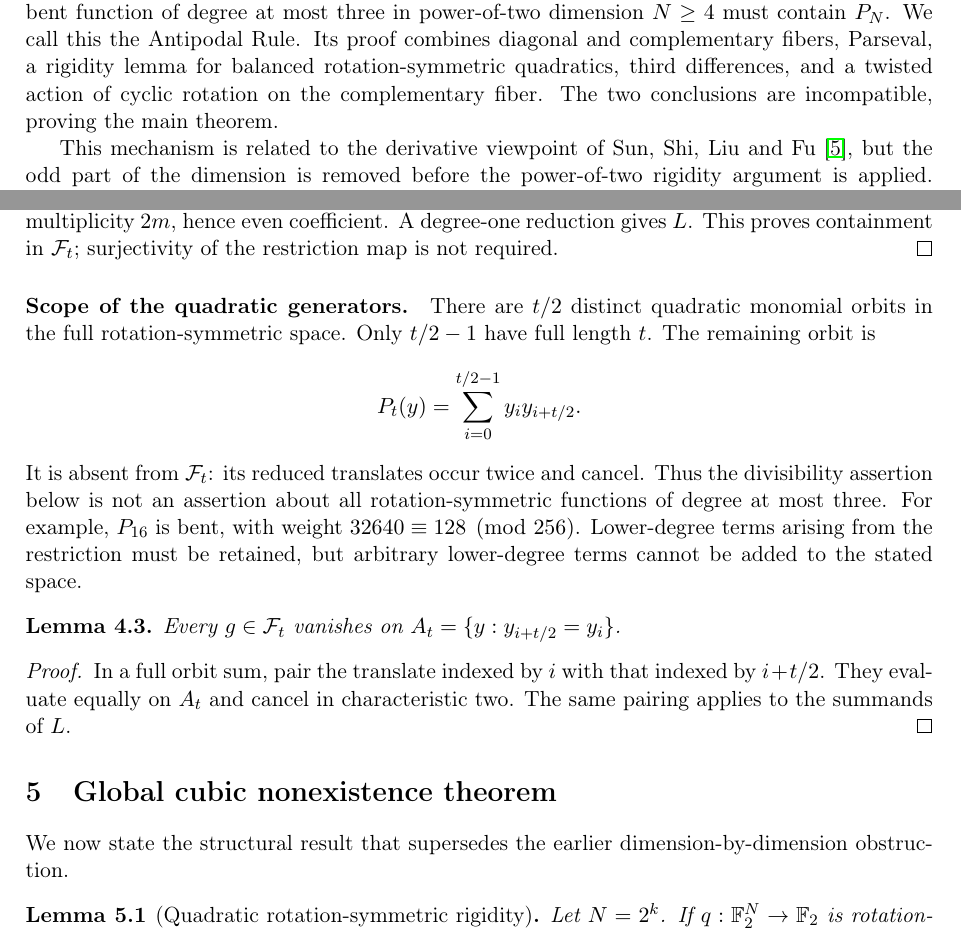
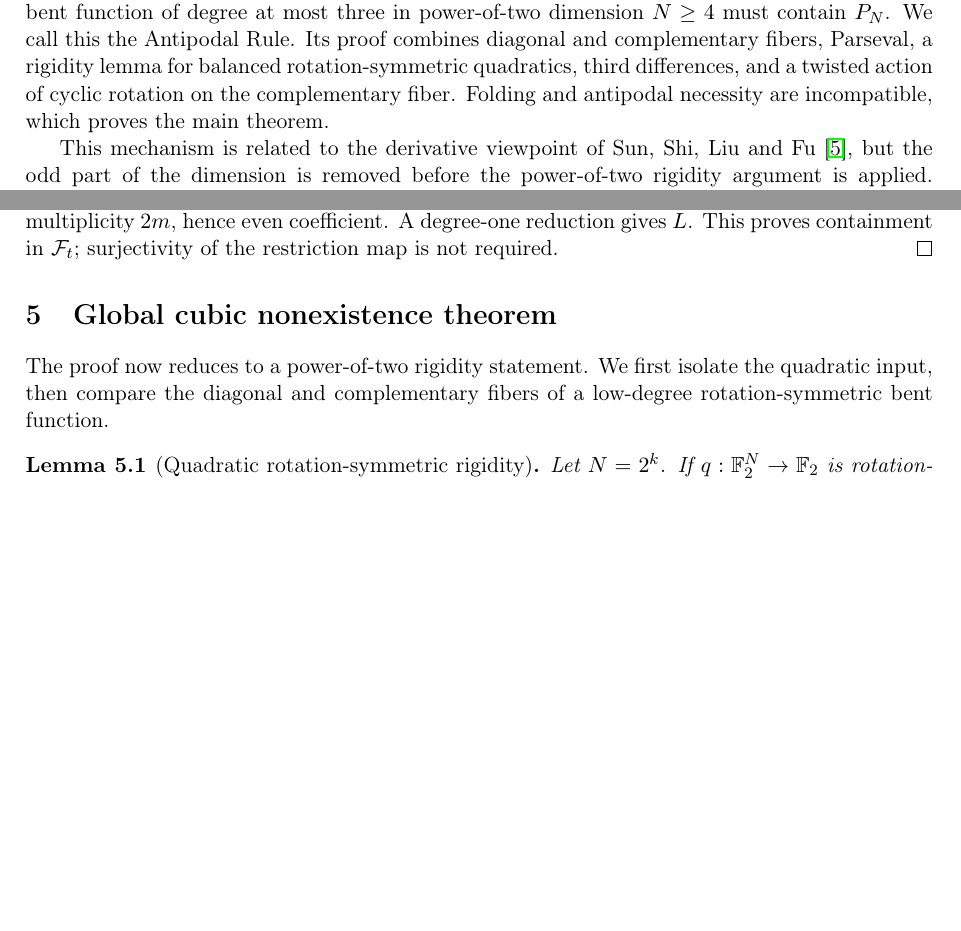
Before and after one commit to contatofilipevono-rgb/hrsbf-bent-verification, a LaTeX paper (paper_cubic_global_submission.tex): two parts of pages 2 and 4 of 8, joined at a grey line, cut so that both start at the same text, the shorter picture padded with empty space. Compiled offline with pdfLaTeX.

Commit message:
Streamline submission proof and remove unused orbit-space material

```diff
--- a/paper_cubic_global_submission.tex
+++ b/paper_cubic_global_submission.tex
@@ -32,7 +32,7 @@ The second ingredient is a mismatch created by cubic orbit folding. Restricting
 \[
 P_N(x)=\sum_{i=0}^{N/2-1}x_i x_{i+N/2}.
 \]
-The third ingredient is a rigidity theorem in the opposite direction: every rotation-symmetric bent function of degree at most three in power-of-two dimension \(N\ge4\) must contain \(P_N\). We call this the Antipodal Rule. Its proof combines diagonal and complementary fibers, Parseval, a rigidity lemma for balanced rotation-symmetric quadratics, third differences, and a twisted action of cyclic rotation on the complementary fiber. The two conclusions are incompatible, proving the main theorem.
+The third ingredient is a rigidity theorem in the opposite direction: every rotation-symmetric bent function of degree at most three in power-of-two dimension \(N\ge4\) must contain \(P_N\). We call this the Antipodal Rule. Its proof combines diagonal and complementary fibers, Parseval, a rigidity lemma for balanced rotation-symmetric quadratics, third differences, and a twisted action of cyclic rotation on the complementary fiber. Folding and antipodal necessity are incompatible, which proves the main theorem.
 
 This mechanism is related to the derivative viewpoint of Sun, Shi, Liu and Fu~\cite{sun}, but the odd part of the dimension is removed before the power-of-two rigidity argument is applied. Consequently, the theorem below has no arithmetic restriction on the odd part of \(n\) and no restriction on \(v_2(n)\). Within the literature reviewed for this manuscript, we have not identified an earlier theorem establishing this homogeneous degree-three nonexistence statement uniformly for every even dimension. This is a scope comparison, not an absolute priority claim.
 
@@ -120,24 +120,9 @@ By Lemma~\ref{lem:short-cubic}, every short cubic orbit restricts exactly to $L$
 The reduced monomial has degree one, two or three, and no constant term. If its orbit length is $l\mid t$, its distinct translates occur $t/l$ times. When $l<t$, this multiplicity is even and the sum vanishes. All cubic monomial orbits in $t$ variables have length $t$, because their stabilizer divides both three and $t$. Quadratic orbits have length $t$ except for the antipodal orbit, of length $t/2$, which cancels. Equivalently, in the full-length case every antipodal monomial has total preimage multiplicity $2m$, hence even coefficient. A degree-one reduction gives $L$. This proves containment in $\mathcal F_t$; surjectivity of the restriction map is not required.
 \end{proof}
 
-\paragraph{Scope of the quadratic generators.}
-There are $t/2$ distinct quadratic monomial orbits in the full rotation-symmetric space. Only $t/2-1$ have full length $t$. The remaining orbit is
-\[
- P_t(y)=\sum_{i=0}^{t/2-1}y_i y_{i+t/2}.
-\]
-It is absent from $\mathcal F_t$: its reduced translates occur twice and cancel. Thus the divisibility assertion below is not an assertion about all rotation-symmetric functions of degree at most three. For example, $P_{16}$ is bent, with weight $32640\equiv128\pmod{256}$. Lower-degree terms arising from the restriction must be retained, but arbitrary lower-degree terms cannot be added to the stated space.
-
-\begin{lemma}\label{lem:vanishing}
-Every $g\in\mathcal F_t$ vanishes on $A_t=\{y:y_{i+t/2}=y_i\}$.
-\end{lemma}
-\begin{proof}
-In a full orbit sum, pair the translate indexed by $i$ with that indexed by $i+t/2$. They evaluate equally on $A_t$ and cancel in characteristic two. The same pairing applies to the summands of $L$.
-\end{proof}
-
-
 \section{Global cubic nonexistence theorem}
 
-We now state the structural result that supersedes the earlier dimension-by-dimension obstruction.
+The proof now reduces to a power-of-two rigidity statement. We first isolate the quadratic input, then compare the diagonal and complementary fibers of a low-degree rotation-symmetric bent function.
 
 \begin{lemma}[Quadratic rotation-symmetric rigidity]\label{lem:quad-rigidity}
 Let \(N=2^k\). If \(q:\F^N\to\F\) is rotation-symmetric, balanced, and \(\deg q\le2\), then the polar form of \(q\) is zero.
```
Also changed, not shown: paper_cubic_global_submission.tex (2 more changed lines).
